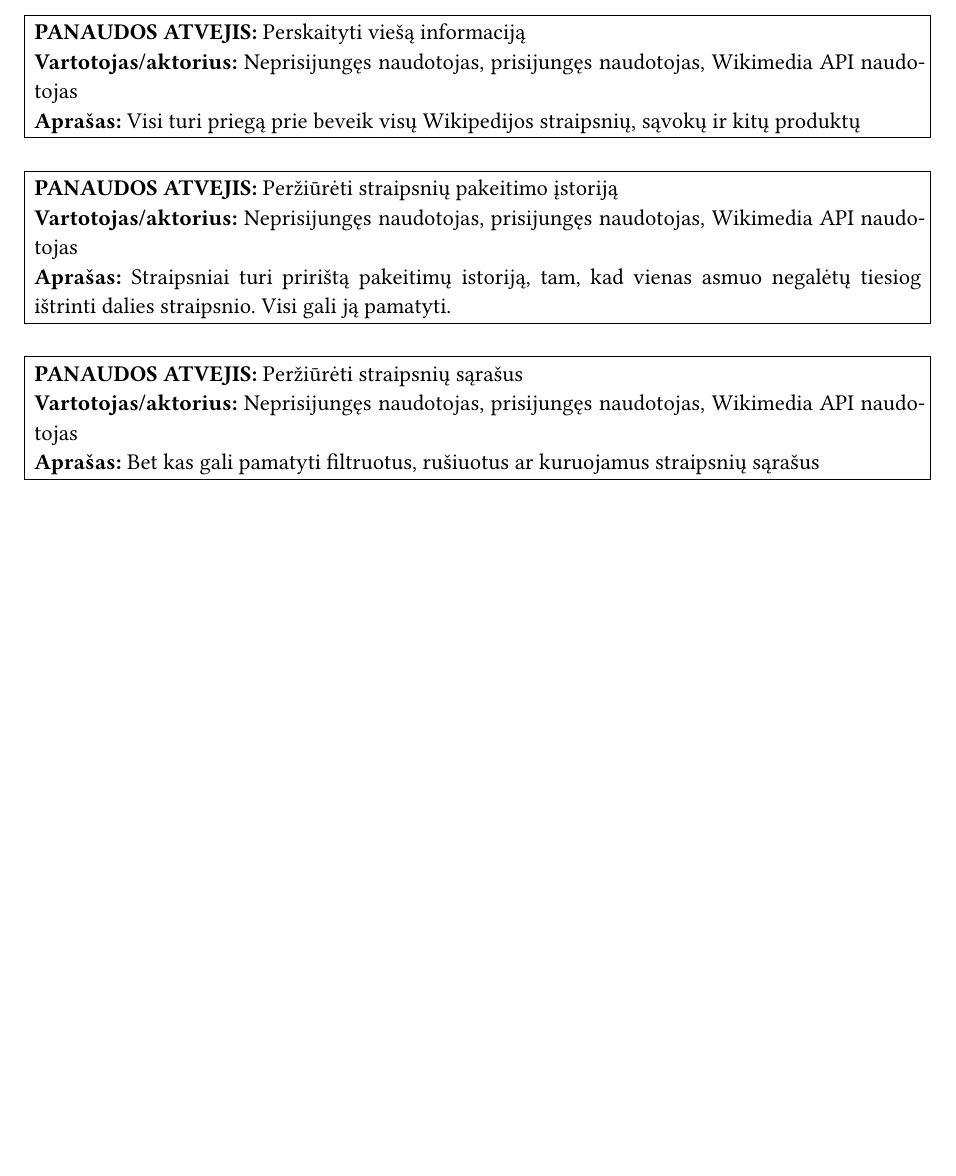
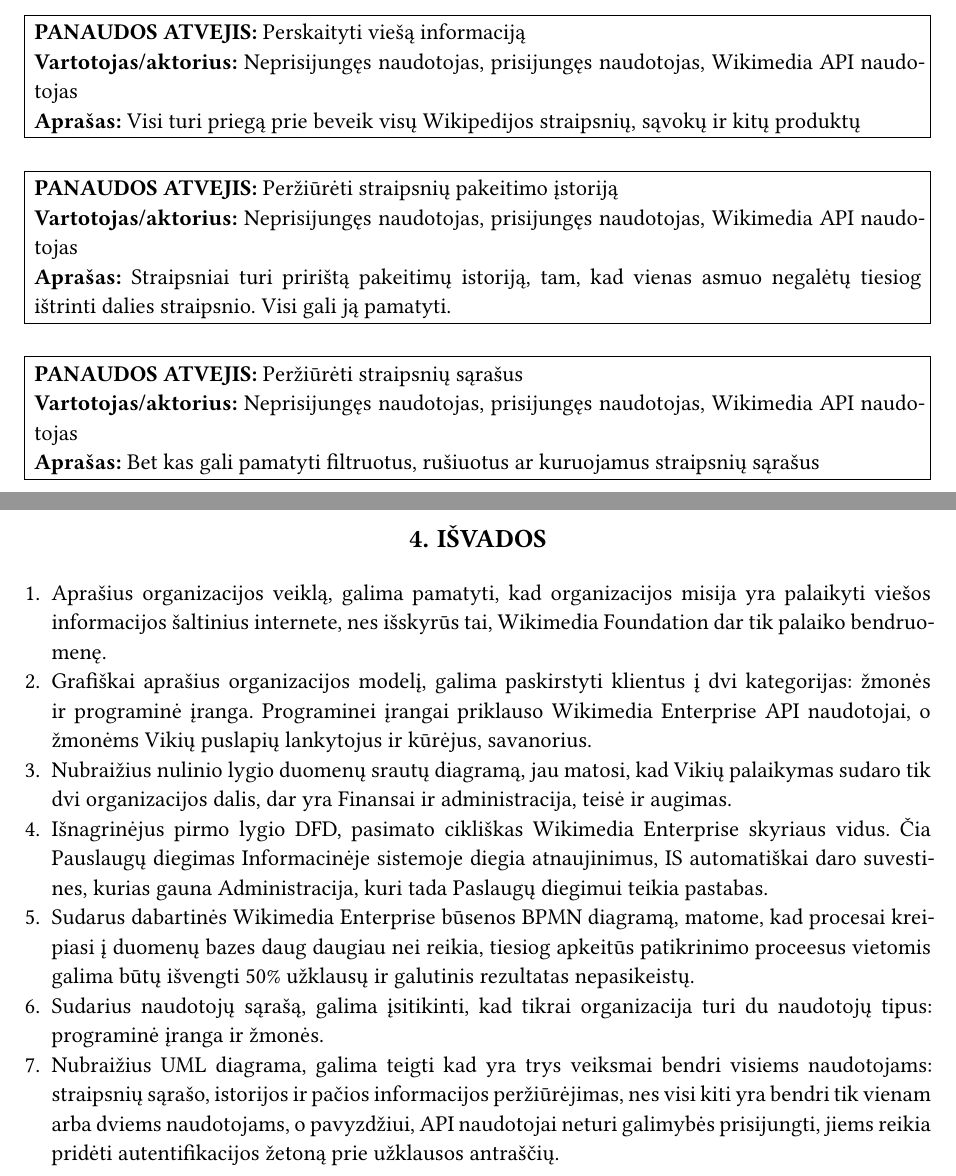
Before and after one commit to Up05/Vilniaus-Kolegija-Typst, a Typst document (main.typ): part of page 10 of 10 before the commit and two parts of pages 10 and 11 of 12 after it, the two joined at a grey line, cut so that both start at the same text, the shorter picture padded with empty space. The pictures show the PDF file main.pdf that the author committed with the source.

Commit message:
Finished?

```diff
--- a/main.typ
+++ b/main.typ
@@ -245,8 +245,17 @@
     post: none
 )
 
-// #pagebreak()
-// = Išvados
-// ???
+#pagebreak()
+
+= Išvados
+
++ Aprašius organizacijos veiklą, galima pamatyti, kad organizacijos misija yra palaikyti viešos informacijos šaltinius internete, nes išskyrūs tai, Wikimedia Foundation dar tik palaiko bendruomenę.
++ Grafiškai aprašius organizacijos modelį, galima paskirstyti klientus į dvi kategorijas: žmonės ir programinė įranga. Programinei įrangai priklauso Wikimedia Enterprise API naudotojai, o žmonėms Vikių puslapių lankytojus ir kūrėjus, savanorius.
++ Nubraižius nulinio lygio duomenų srautų diagramą, jau matosi, kad Vikių palaikymas sudaro tik dvi organizacijos dalis, dar yra Finansai ir administracija, teisė ir augimas.
++ Išnagrinėjus pirmo lygio DFD, pasimato cikliškas Wikimedia Enterprise skyriaus vidus. Čia Pauslaugų diegimas Informacinėje sistemoje diegia atnaujinimus, IS automatiškai daro suvestines, kurias gauna Administracija, kuri tada Paslaugų diegimui teikia pastabas.
++ Sudarus dabartinės Wikimedia Enterprise būsenos BPMN diagramą, matome, kad procesai kreipiasi į duomenų bazes daug daugiau nei reikia, tiesiog apkeitūs patikrinimo proceesus vietomis galima būtų išvengti 50% užklausų ir galutinis rezultatas nepasikeistų.
++ Sudarius naudotojų sąrašą, galima įsitikinti, kad tikrai organizacija turi du naudotojų tipus: programinė įranga ir žmonės.
++ Nubraižius UML diagrama, galima teigti kad yra trys veiksmai bendri visiems naudotojams: straipsnių sąrašo, istorijos ir pačios informacijos peržiūrėjimas, nes visi kiti yra bendri tik vienam arba dviems naudotojams, o pavyzdžiui, API naudotojai neturi galimybės prisijungti, jiems reikia pridėti autentifikacijos žetoną prie užklausos antraščių.
 
 
+#pagebreak()
```
Also changed, not shown: main.pdf, nuotrauka.png (deleted), title.typ (line endings or trailing spaces), main.typ (15 more changed lines).
